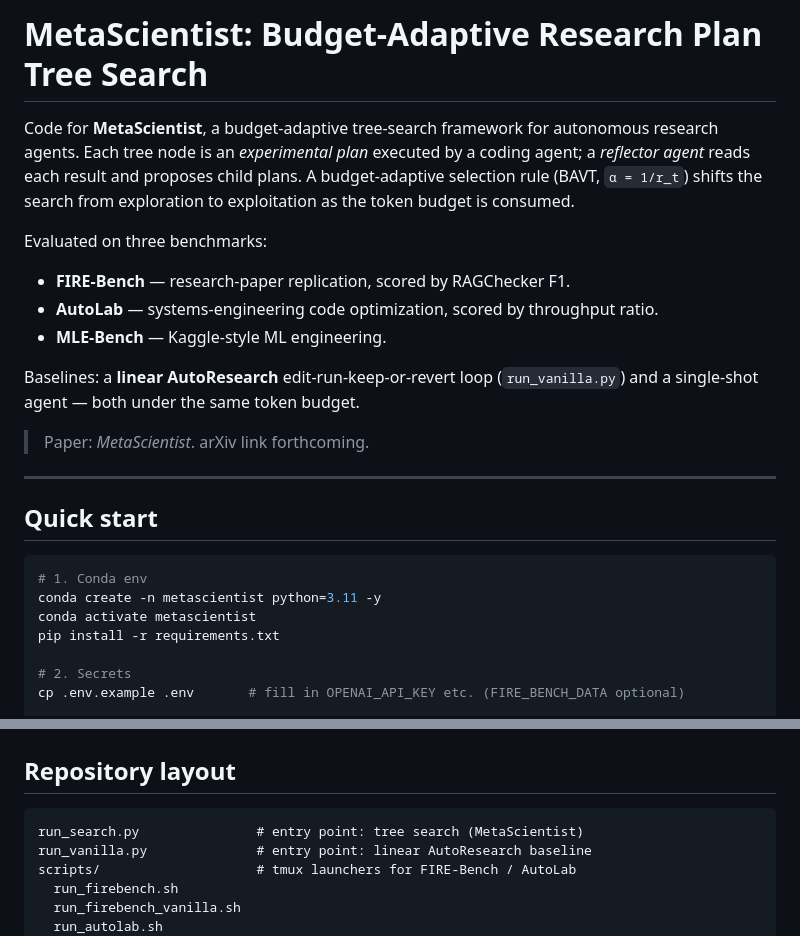
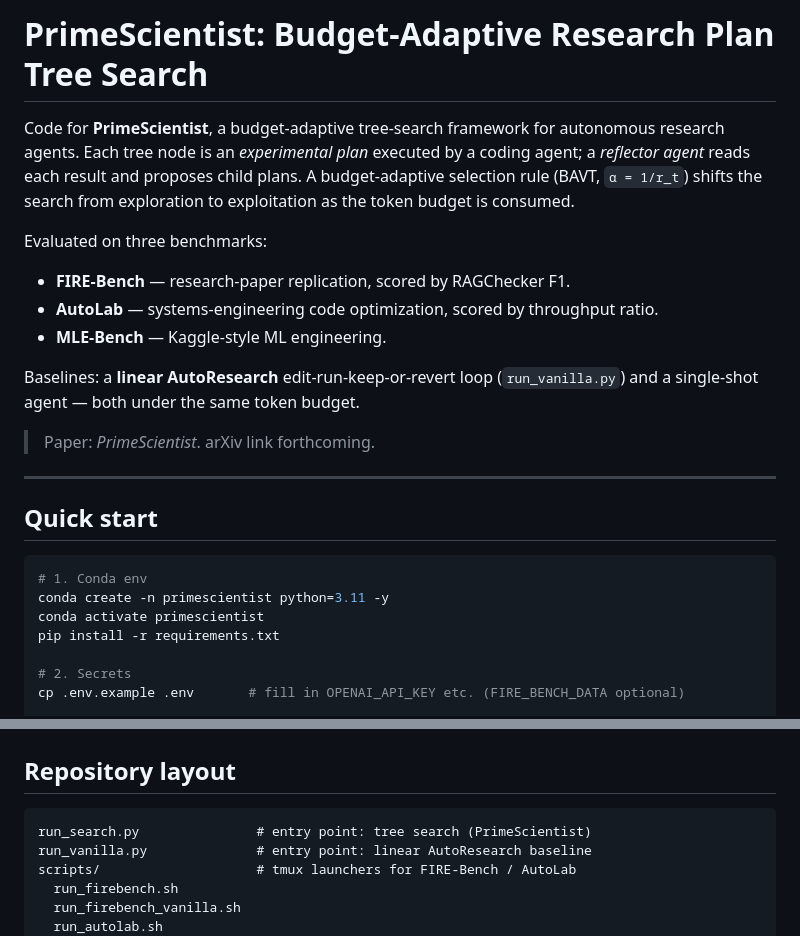
Before and after one commit to Henri-XYu02/PrimeScientist, a Markdown page: README.md, 2 parts joined by grey strips. Rendered like a GitHub page.

````diff
--- a/README.md
+++ b/README.md
@@ -1,6 +1,6 @@
-# MetaScientist: Budget-Adaptive Research Plan Tree Search
+# PrimeScientist: Budget-Adaptive Research Plan Tree Search
 
-Code for **MetaScientist**, a budget-adaptive tree-search framework for
+Code for **PrimeScientist**, a budget-adaptive tree-search framework for
 autonomous research agents. Each tree node is an *experimental plan*
 executed by a coding agent; a *reflector agent* reads each result and
 proposes child plans. A budget-adaptive selection rule (BAVT,
@@ -15,7 +15,7 @@ Evaluated on three benchmarks:
 Baselines: a **linear AutoResearch** edit-run-keep-or-revert loop
 (`run_vanilla.py`) and a single-shot agent — both under the same token budget.
 
-> Paper: *MetaScientist*.
+> Paper: *PrimeScientist*.
 > arXiv link forthcoming.
 
 ---
@@ -24,8 +24,8 @@ Baselines: a **linear AutoResearch** edit-run-keep-or-revert loop
 
 ```bash
 # 1. Conda env
-conda create -n metascientist python=3.11 -y
-conda activate metascientist
+conda create -n primescientist python=3.11 -y
+conda activate primescientist
 pip install -r requirements.txt
 
 # 2. Secrets
@@ -50,7 +50,7 @@ flag reference, and how to customize the task list. Smoke-test by setting
 ## Repository layout
 
 ```
-run_search.py               # entry point: tree search (MetaScientist)
+run_search.py               # entry point: tree search (PrimeScientist)
 run_vanilla.py              # entry point: linear AutoResearch baseline
 scripts/                    # tmux launchers for FIRE-Bench / AutoLab
   run_firebench.sh
````
